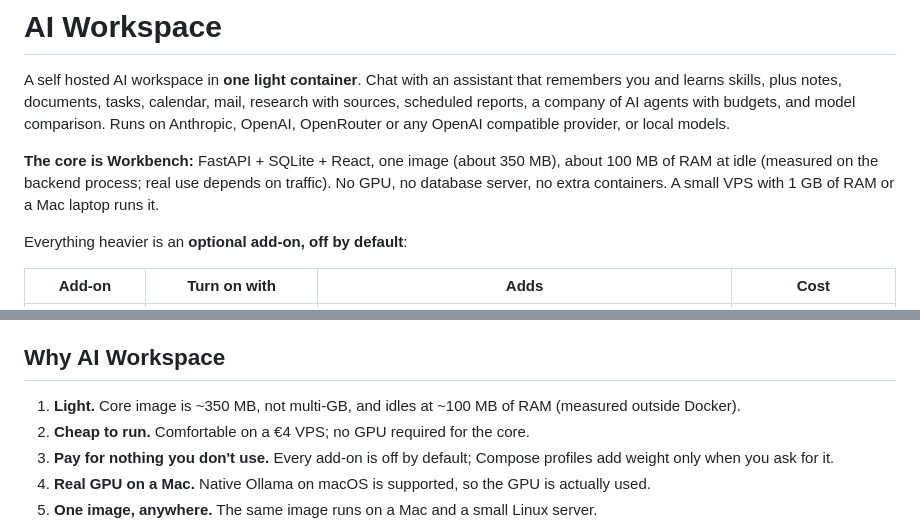
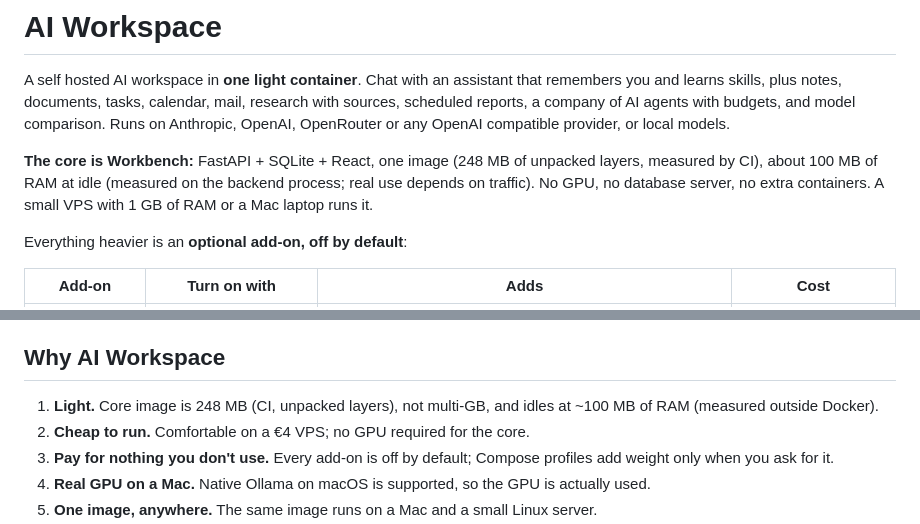
Before and after one commit to Inclined88888/ai-workspace, a Markdown page: README.md, 2 parts joined by grey strips. Drawn GitHub-style.

Commit message:
docs: README image size uses the CI figure (248 MB); BACKLOG item 116 is merged

```diff
--- a/README.md
+++ b/README.md
@@ -2,7 +2,7 @@
 
 A self hosted AI workspace in **one light container**. Chat with an assistant that remembers you and learns skills, plus notes, documents, tasks, calendar, mail, research with sources, scheduled reports, a company of AI agents with budgets, and model comparison. Runs on Anthropic, OpenAI, OpenRouter or any OpenAI compatible provider, or local models.
 
-**The core is Workbench:** FastAPI + SQLite + React, one image (about 350 MB), about 100 MB of RAM at idle (measured on the backend process; real use depends on traffic). No GPU, no database server, no extra containers. A small VPS with 1 GB of RAM or a Mac laptop runs it.
+**The core is Workbench:** FastAPI + SQLite + React, one image (248 MB of unpacked layers, measured by CI), about 100 MB of RAM at idle (measured on the backend process; real use depends on traffic). No GPU, no database server, no extra containers. A small VPS with 1 GB of RAM or a Mac laptop runs it.
 
 Everything heavier is an **optional add-on, off by default**:
 
@@ -40,7 +40,7 @@ are still Docker-only; the server install below is unchanged.
 
 ## Why AI Workspace
 
-1. **Light.** Core image is ~350 MB, not multi-GB, and idles at ~100 MB of RAM (measured outside Docker).
+1. **Light.** Core image is 248 MB (CI, unpacked layers), not multi-GB, and idles at ~100 MB of RAM (measured outside Docker).
 2. **Cheap to run.** Comfortable on a €4 VPS; no GPU required for the core.
 3. **Pay for nothing you don't use.** Every add-on is off by default; Compose profiles add weight only when you ask for it.
 4. **Real GPU on a Mac.** Native Ollama on macOS is supported, so the GPU is actually used.
```
Also changed, not shown: BACKLOG.md (+1 -1 lines), docs/README.md (+1 -1 lines).
